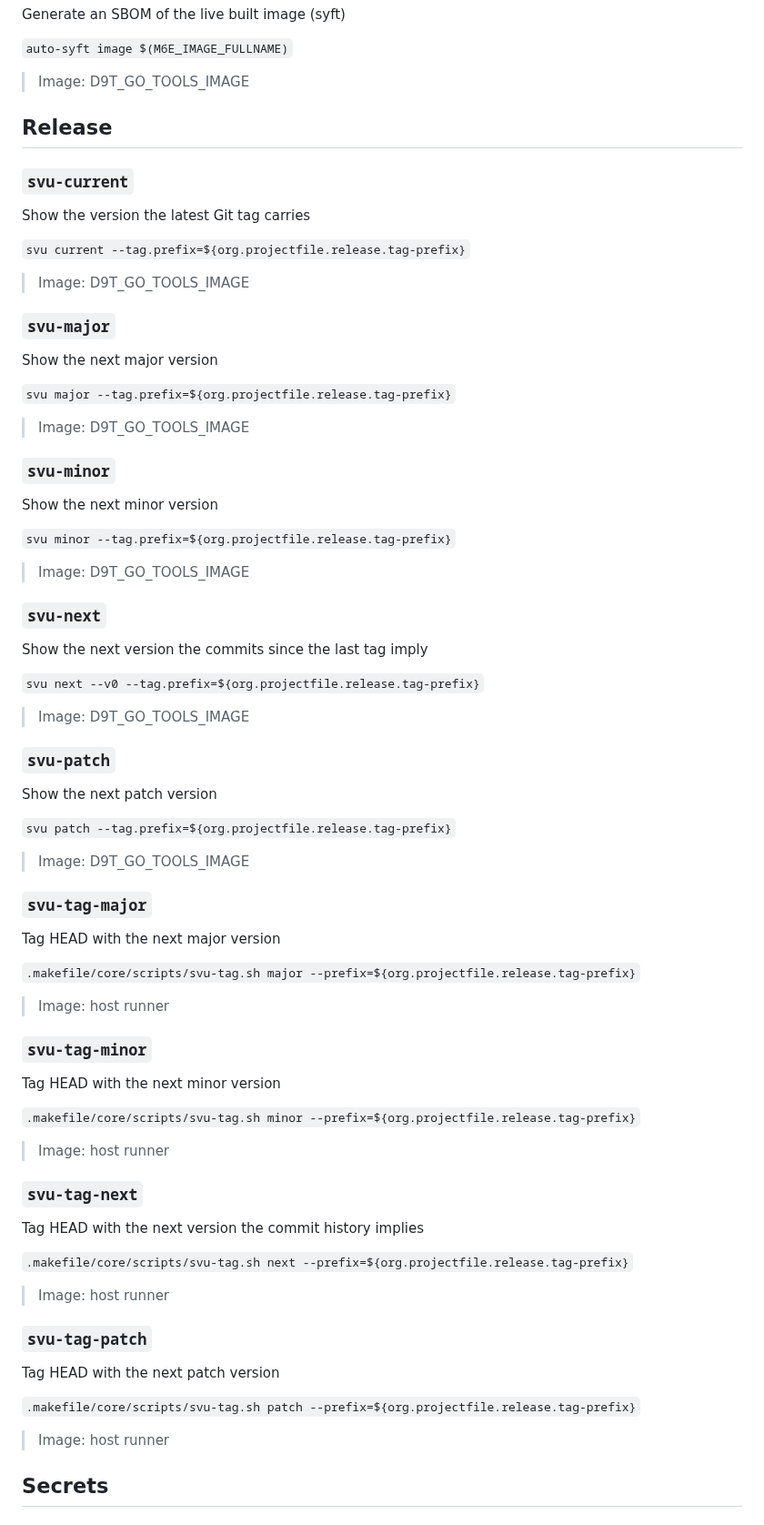
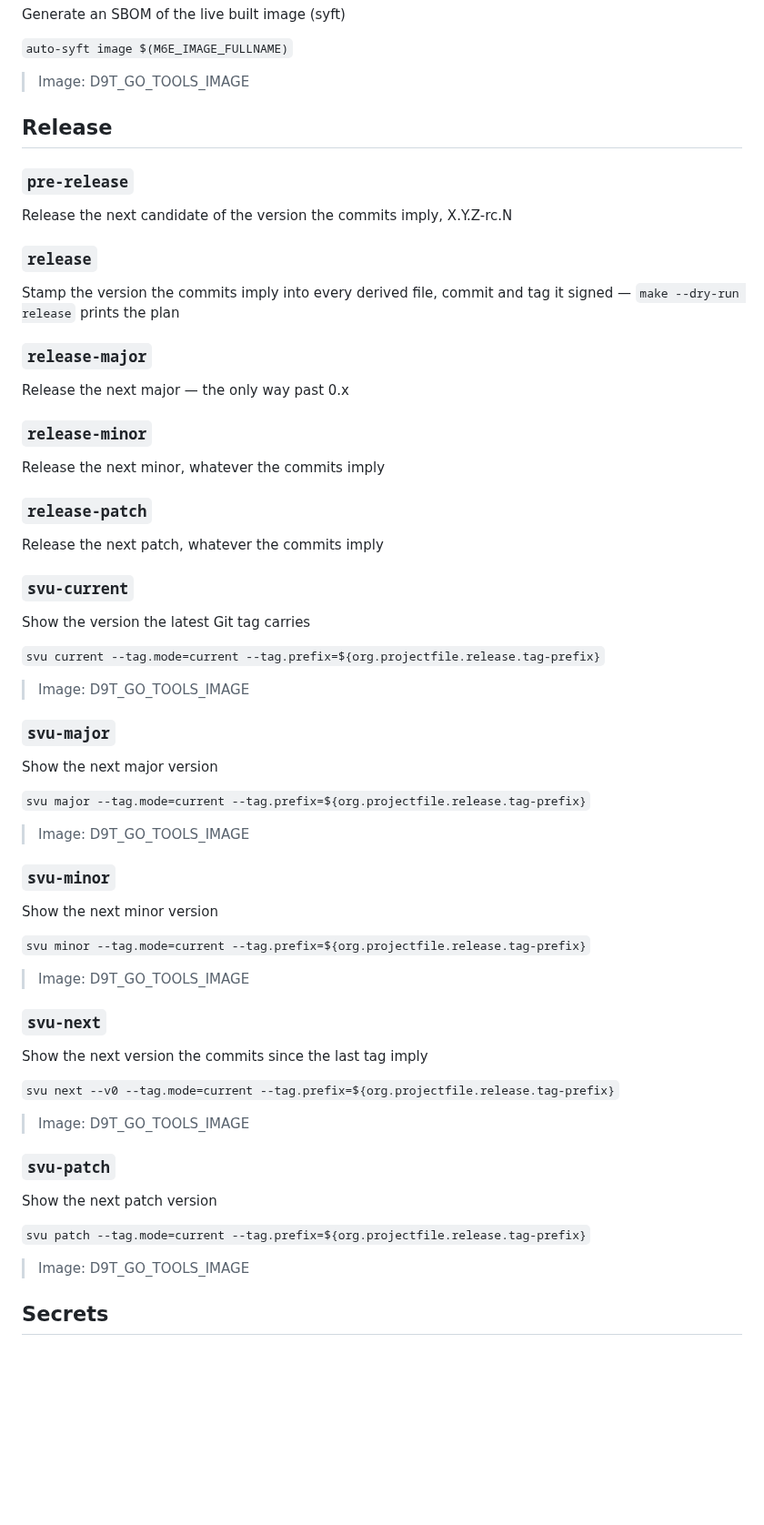
Before and after one commit to projectfile-org/ci, a Markdown page: docs/how-to/MAKEFILE.md, the part around the change. Shown at 91% size. Rendered like a GitHub page; blank space fills up the shorter version.

Commit message:
docs(makefile): update help documentation
#m6e #auto

```diff
--- a/docs/how-to/MAKEFILE.md
+++ b/docs/how-to/MAKEFILE.md
@@ -1345,11 +1345,31 @@ Generate an SBOM of the live built image (syft)
 
 ## Release
 
+### `pre-release`
+
+Release the next candidate of the version the commits imply, X.Y.Z-rc.N
+
+### `release`
+
+Stamp the version the commits imply into every derived file, commit and tag it signed — `make --dry-run release` prints the plan
+
+### `release-major`
+
+Release the next major — the only way past 0.x
+
+### `release-minor`
+
+Release the next minor, whatever the commits imply
+
+### `release-patch`
+
+Release the next patch, whatever the commits imply
+
 ### `svu-current`
 
 Show the version the latest Git tag carries
 
-`svu current --tag.prefix=${org.projectfile.release.tag-prefix}`
+`svu current --tag.mode=current --tag.prefix=${org.projectfile.release.tag-prefix}`
 
 > Image: D9T_GO_TOOLS_IMAGE
 
@@ -1357,7 +1377,7 @@ Show the version the latest Git tag carries
 
 Show the next major version
 
-`svu major --tag.prefix=${org.projectfile.release.tag-prefix}`
+`svu major --tag.mode=current --tag.prefix=${org.projectfile.release.tag-prefix}`
 
 > Image: D9T_GO_TOOLS_IMAGE
 
@@ -1365,7 +1385,7 @@ Show the next major version
 
 Show the next minor version
 
-`svu minor --tag.prefix=${org.projectfile.release.tag-prefix}`
+`svu minor --tag.mode=current --tag.prefix=${org.projectfile.release.tag-prefix}`
 
 > Image: D9T_GO_TOOLS_IMAGE
 
@@ -1373,7 +1393,7 @@ Show the next minor version
 
 Show the next version the commits since the last tag imply
 
-`svu next --v0 --tag.prefix=${org.projectfile.release.tag-prefix}`
+`svu next --v0 --tag.mode=current --tag.prefix=${org.projectfile.release.tag-prefix}`
 
 > Image: D9T_GO_TOOLS_IMAGE
 
@@ -1381,41 +1401,9 @@ Show the next version the commits since the last tag imply
 
 Show the next patch version
 
-`svu patch --tag.prefix=${org.projectfile.release.tag-prefix}`
-
-> Image: D9T_GO_TOOLS_IMAGE
-
-### `svu-tag-major`
-
-Tag HEAD with the next major version
-
-`.makefile/core/scripts/svu-tag.sh major --prefix=${org.projectfile.release.tag-prefix}`
-
-> Image: host runner
-
-### `svu-tag-minor`
-
-Tag HEAD with the next minor version
-
-`.makefile/core/scripts/svu-tag.sh minor --prefix=${org.projectfile.release.tag-prefix}`
-
-> Image: host runner
-
-### `svu-tag-next`
-
-Tag HEAD with the next version the commit history implies
-
-`.makefile/core/scripts/svu-tag.sh next --prefix=${org.projectfile.release.tag-prefix}`
-
-> Image: host runner
-
-### `svu-tag-patch`
-
-Tag HEAD with the next patch version
-
-`.makefile/core/scripts/svu-tag.sh patch --prefix=${org.projectfile.release.tag-prefix}`
-
-> Image: host runner
+`svu patch --tag.mode=current --tag.prefix=${org.projectfile.release.tag-prefix}`
+
+> Image: D9T_GO_TOOLS_IMAGE
 
 ## Secrets
 
```
